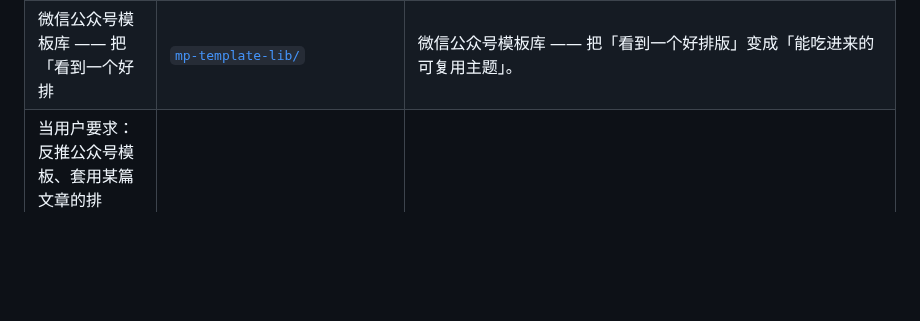
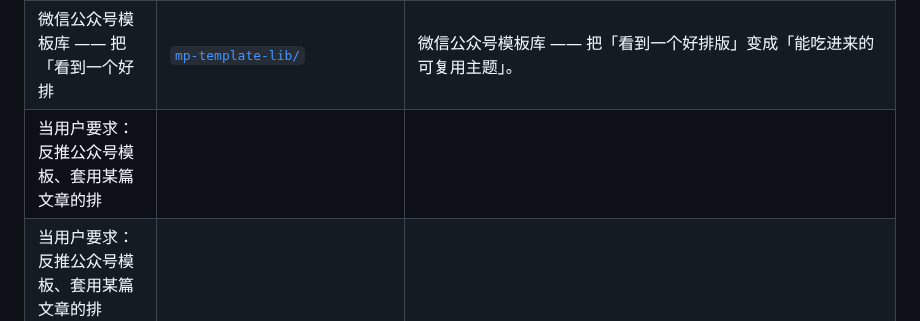
Before and after one commit to zhuobichen/zhaowen-skill, a Markdown page: README.md, the part around the change. GitHub-like rendering; blank space fills up the shorter version.

```diff
--- a/README.md
+++ b/README.md
@@ -17,6 +17,7 @@
 |-------|------|------|
 | 概念问答沉淀 | [`kb-capture/`](kb-capture/) | 说一句「存知识库」即把当前对话里的概念性问答沉淀成知识库原子卡片并 push：先 `search` 判重，命中则读全文后合并、未命中则新建；卡片与索引同步放在同一次提交，写盘前做敏感与卡片规范校验 |
 | 微信公众号模板库 —— 把「看到一个好排 | [`mp-template-lib/`](mp-template-lib/) | 微信公众号模板库 —— 把「看到一个好排版」变成「能吃进来的可复用主题」。
+当用户要求：反推公众号模板、套用某篇文章的排 |
 当用户要求：反推公众号模板、套用某篇文章的排 |
 当用户要求：反推公众号模板、套用某篇文章的排 |
 | ABaCAS 平台操纵 | [`abacas-cloud-ops/`](abacas-cloud-ops/) | ABaCAS Cloud 平台任务/文件/费效评估/结果导入与本地可视化（9 个脚本） |
```
Also changed, not shown: mp-template-lib/SKILL.md (+18 -4 lines).
